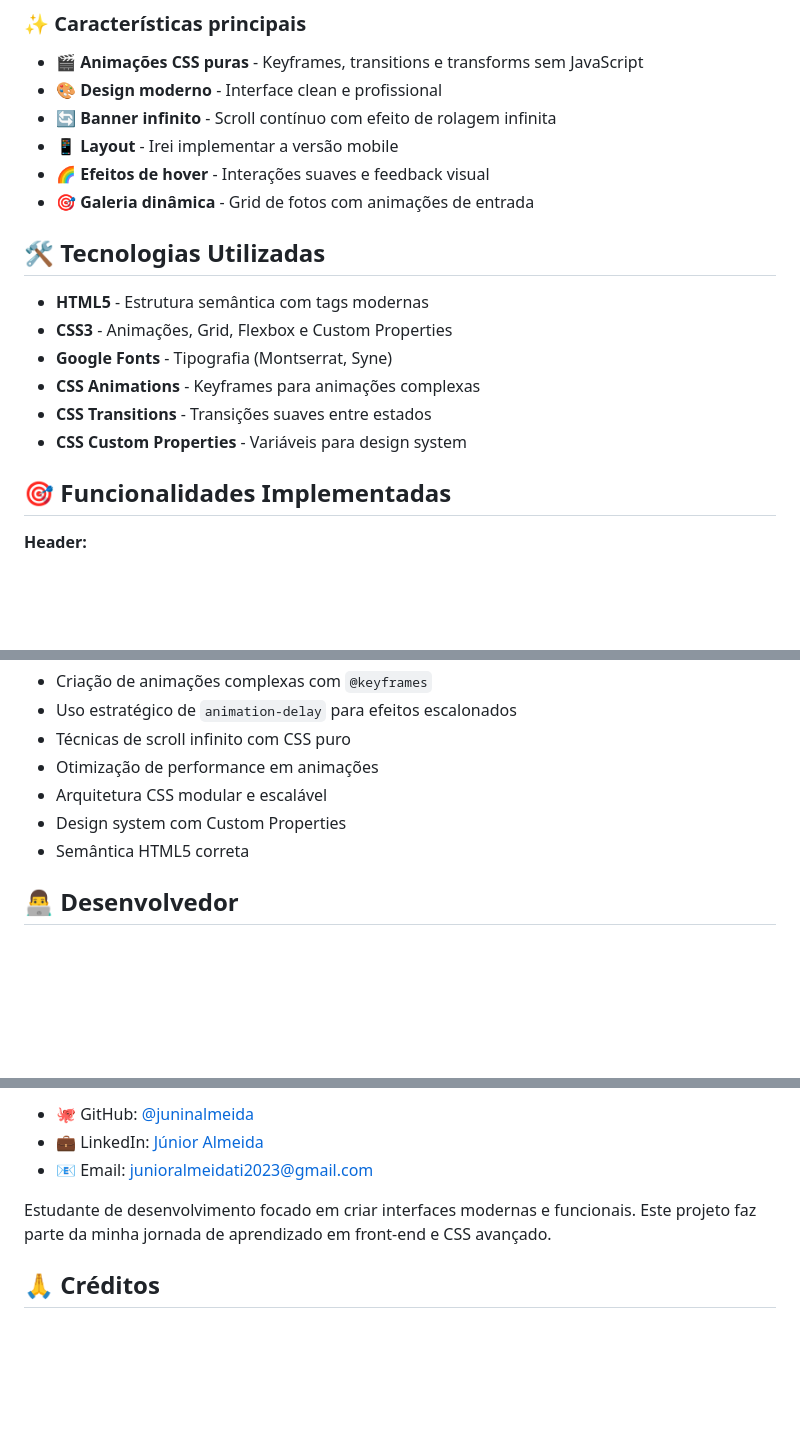
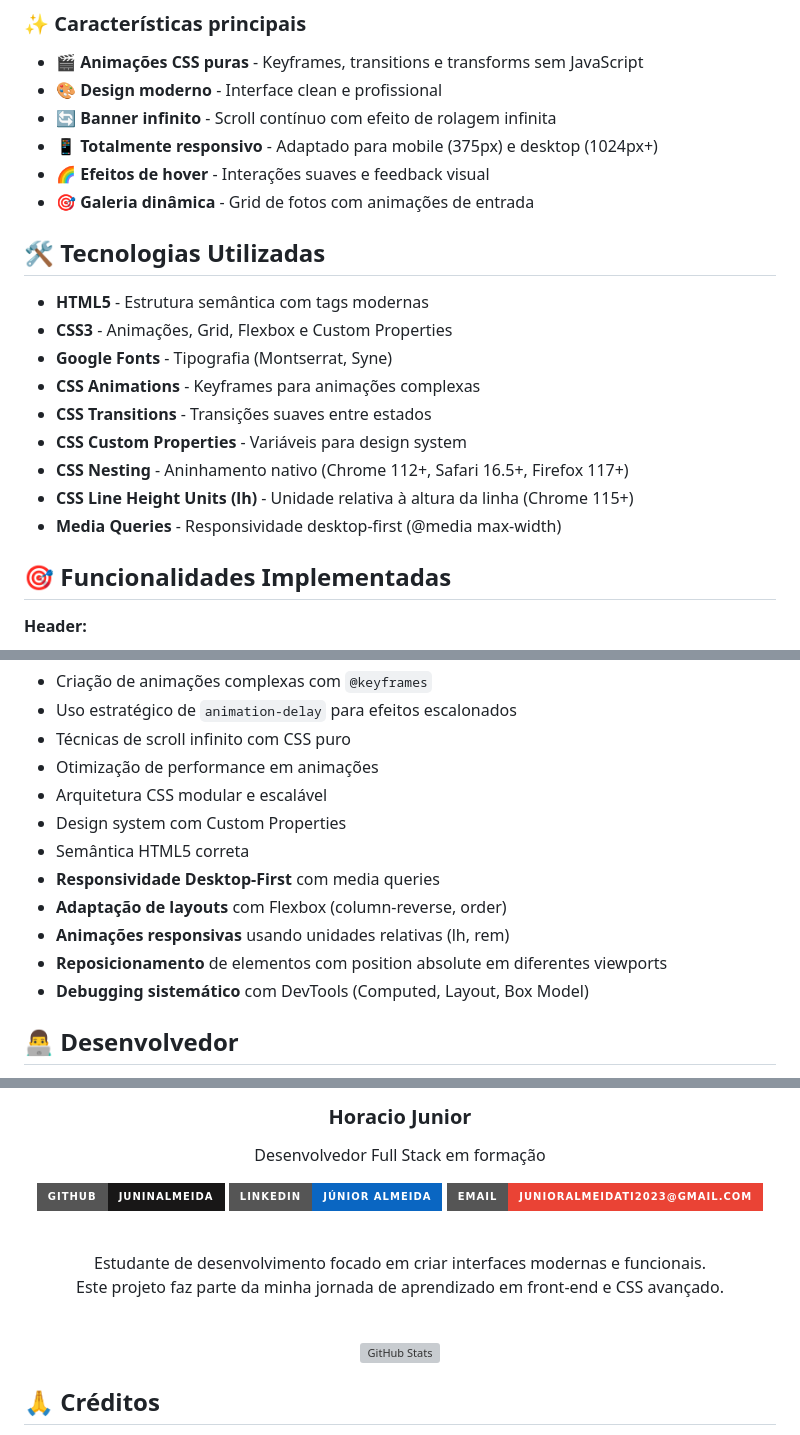
Before and after one commit to juninalmeida/rollmotionanimation, a Markdown page: README.md, 3 parts joined by grey strips. Drawn GitHub-style; badges without logos; blank space fills up the shorter version; grey boxes are pictures that could not be loaded.

Commit message:
Project completed and README updated

```diff
--- a/README.md
+++ b/README.md
@@ -19,7 +31,7 @@ O projeto explora técnicas avançadas de animação sem JavaScript, criando uma
 - 🎬 **Animações CSS puras** - Keyframes, transitions e transforms sem JavaScript
 - 🎨 **Design moderno** - Interface clean e profissional
 - 🔄 **Banner infinito** - Scroll contínuo com efeito de rolagem infinita
-- 📱 **Layout** - Irei implementar a versão mobile
+- 📱 **Totalmente responsivo** - Adaptado para mobile (375px) e desktop (1024px+)
 - 🌈 **Efeitos de hover** - Interações suaves e feedback visual
 - 🎯 **Galeria dinâmica** - Grid de fotos com animações de entrada
 
@@ -31,6 +43,9 @@ O projeto explora técnicas avançadas de animação sem JavaScript, criando uma
 - **CSS Animations** - Keyframes para animações complexas
 - **CSS Transitions** - Transições suaves entre estados
 - **CSS Custom Properties** - Variáveis para design system
+- **CSS Nesting** - Aninhamento nativo (Chrome 112+, Safari 16.5+, Firefox 117+)
+- **CSS Line Height Units (lh)** - Unidade relativa à altura da linha (Chrome 115+)
+- **Media Queries** - Responsividade desktop-first (@media max-width)
 
 ## 🎯 Funcionalidades Implementadas
 
@@ -128,6 +207,11 @@ Este projeto me ajudou a consolidar:
 - Arquitetura CSS modular e escalável
 - Design system com Custom Properties
 - Semântica HTML5 correta
+- **Responsividade Desktop-First** com media queries
+- **Adaptação de layouts** com Flexbox (column-reverse, order)
+- **Animações responsivas** usando unidades relativas (lh, rem)
+- **Reposicionamento** de elementos com position absolute em diferentes viewports
+- **Debugging sistemático** com DevTools (Computed, Layout, Box Model)
 
 ## 👨‍💻 Desenvolvedor
 
@@ -135,6 +220,17 @@ Este projeto me ajudou a consolidar:
 
-- 🐙 GitHub: [@juninalmeida](https://github.com/juninalmeida)
-- 💼 LinkedIn: [Júnior Almeida](https://www.linkedin.com/in/júnior-almeida-3563a934b/)
-- 📧 Email: junioralmeidati2023@gmail.com
+  <h3>Horacio Junior</h3>
 
-Estudante de desenvolvimento focado em criar interfaces modernas e funcionais. Este projeto faz parte da minha jornada de aprendizado em front-end e CSS avançado.
+  <p>Desenvolvedor Full Stack em formação</p>
+
+  [![GitHub](https://img.shields.io/badge/GitHub-juninalmeida-181717?style=for-the-badge&logo=github)](https://github.com/juninalmeida)
+  [![LinkedIn](https://img.shields.io/badge/LinkedIn-Júnior%20Almeida-0A66C2?style=for-the-badge&logo=linkedin)](https://www.linkedin.com/in/júnior-almeida-3563a934b/)
+  [![Email](https://img.shields.io/badge/Email-junioralmeidati2023@gmail.com-EA4335?style=for-the-badge&logo=gmail&logoColor=white)](mailto:junioralmeidati2023@gmail.com)
+
+  <br/>
+
+  <p>Estudante de desenvolvimento focado em criar interfaces modernas e funcionais.<br/>Este projeto faz parte da minha jornada de aprendizado em front-end e CSS avançado.</p>
+
+  <br/>
+
+  ![GitHub Stats](https://github-readme-stats.vercel.app/api?username=juninalmeida&show_icons=true&theme=dracula)
+
```
Also changed, not shown: other parts of README.md (+79 -1 lines).
